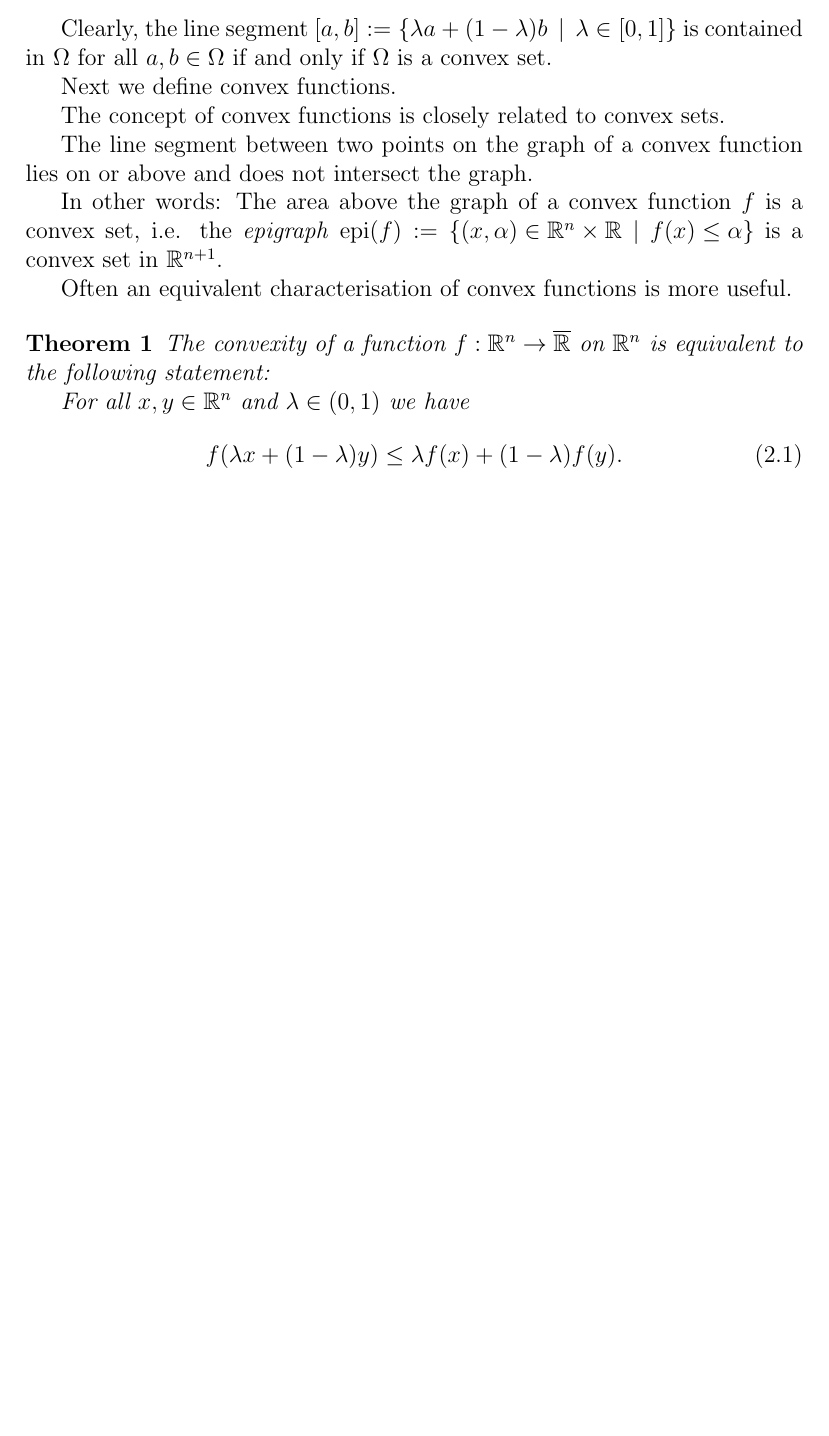
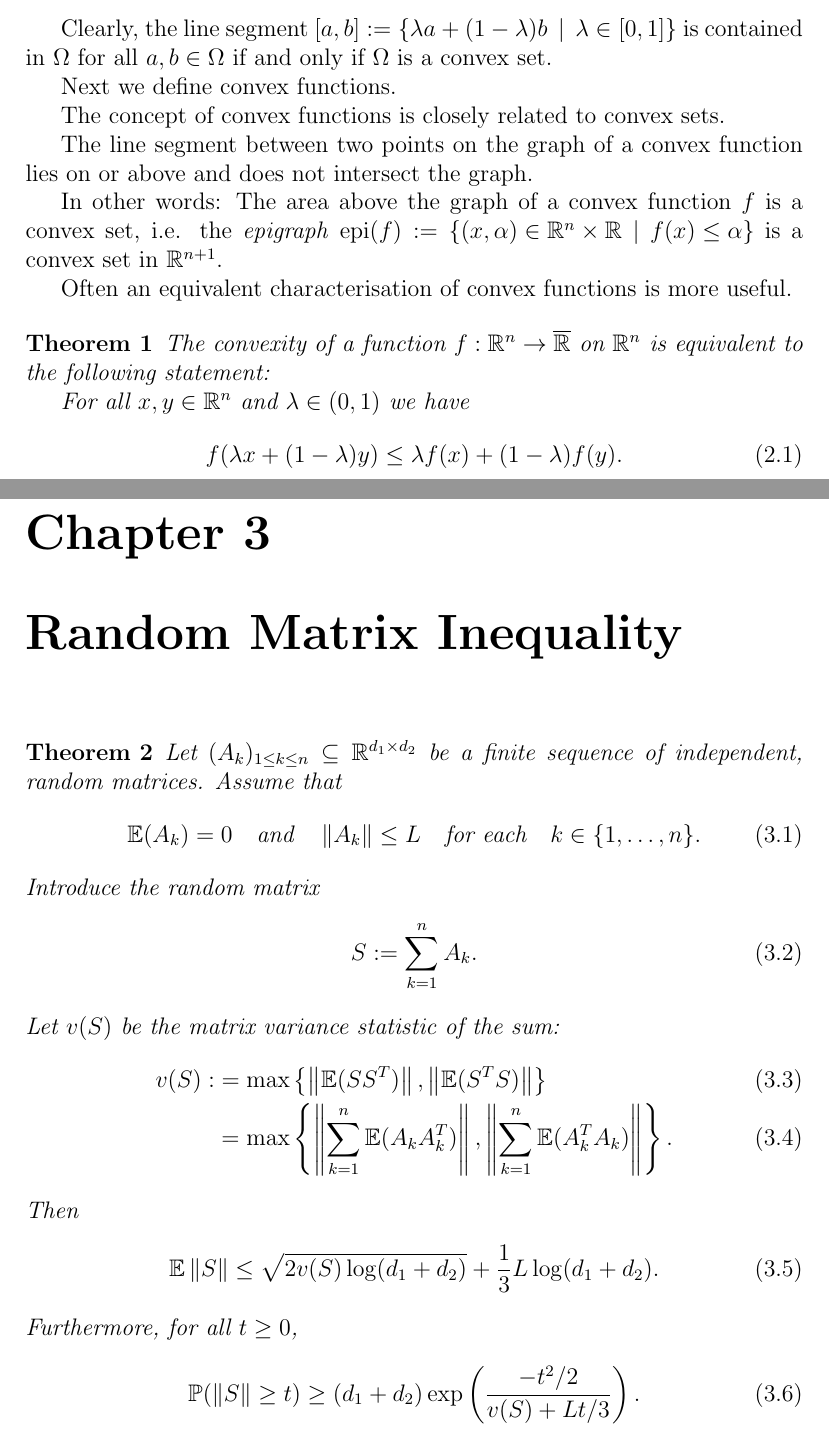
Before and after one commit to st151610/master_thesis, a LaTeX document (main.tex, which reads chapters/random_matrix_inequality.tex): part of page 4 of 4 before the commit and two parts of pages 4 and 5 of 5 after it, the two joined at a grey line, cut so that both start at the same text, the shorter picture padded with empty space. Compiled offline with pdfLaTeX.

Commit message:
added ramdom matrix chapter. Added matrix bernstein theorem.

```diff
--- /dev/null
+++ b/chapters/random_matrix_inequality.tex
@@ -0,0 +1,23 @@
+\begin{theorem}
+  Let $(A_k)_{1\le k \le n}\subseteq\R^{d_1\times d_2}$ be a finite sequence of independent, random matrices. Assume that
+    \begin{gather}
+      \E(A_k)=0\quad\text{and}\quad\norm{A_k}\le L \quad \text{for each}\quad  k\in \{1,\ldots,n\}.
+    \end{gather}
+    Introduce the random matrix
+      \begin{gather}
+        S:=\sum_{k=1}^n A_k.
+      \end{gather}
+    Let $v(S)$ be the matrix variance statistic of the sum:
+      \begin{align}
+        v(S):&=\max\left\{ \norm{\E(SS^T)}, \norm{\E(S^T S)} \right\}\\
+             &=\max\left\{ \norm{\sum_{k=1}^n\E(A_kA_k^T)}, \norm{\sum_{k=1}^n\E(A_k^T A_k)} \right\}.
+      \end{align}
+    Then
+      \begin{align}
+        \E\norm{S}\le \sqrt{2v(S)\log(d_1+d_2)} + \frac{1}{3}L\log(d_1+d_2).
+      \end{align}
+    Furthermore, for all $t\ge 0$,
+      \begin{gather}
+        \P(\norm{S}\ge t)\ge(d_1+d_2)\exp\left(\frac{-t^2/2}{v(S)+Lt/3} \right).
+      \end{gather}
+\end{theorem}
--- a/main.tex
+++ b/main.tex
@@ -9,7 +9,9 @@
 \newtheorem{definition}{Definition}
 
 \newcommand{\R}{\mathbb{R}}
-
+\renewcommand{\P}{\mathbb{P}}
+\newcommand{\E}{\mathbb{E}}
+\newcommand\norm[1]{\left\lVert#1\right\rVert}
 \title{
 {Robust Weighting and Matching Techniques for Causal Inference in Observational Studies with Continuous Treatment}\\
 {\large Universität Stuttgart}\\
@@ -30,4 +32,8 @@
 \chapter{Convex Analysis}
 \input{chapters/convex_analysis.tex}
 
+\chapter{Random Matrix Inequality}
+\input{chapters/random_matrix_inequality.tex}
+
+
 \end{document}
```
Also changed, not shown: main.pdf, 6 other files.
